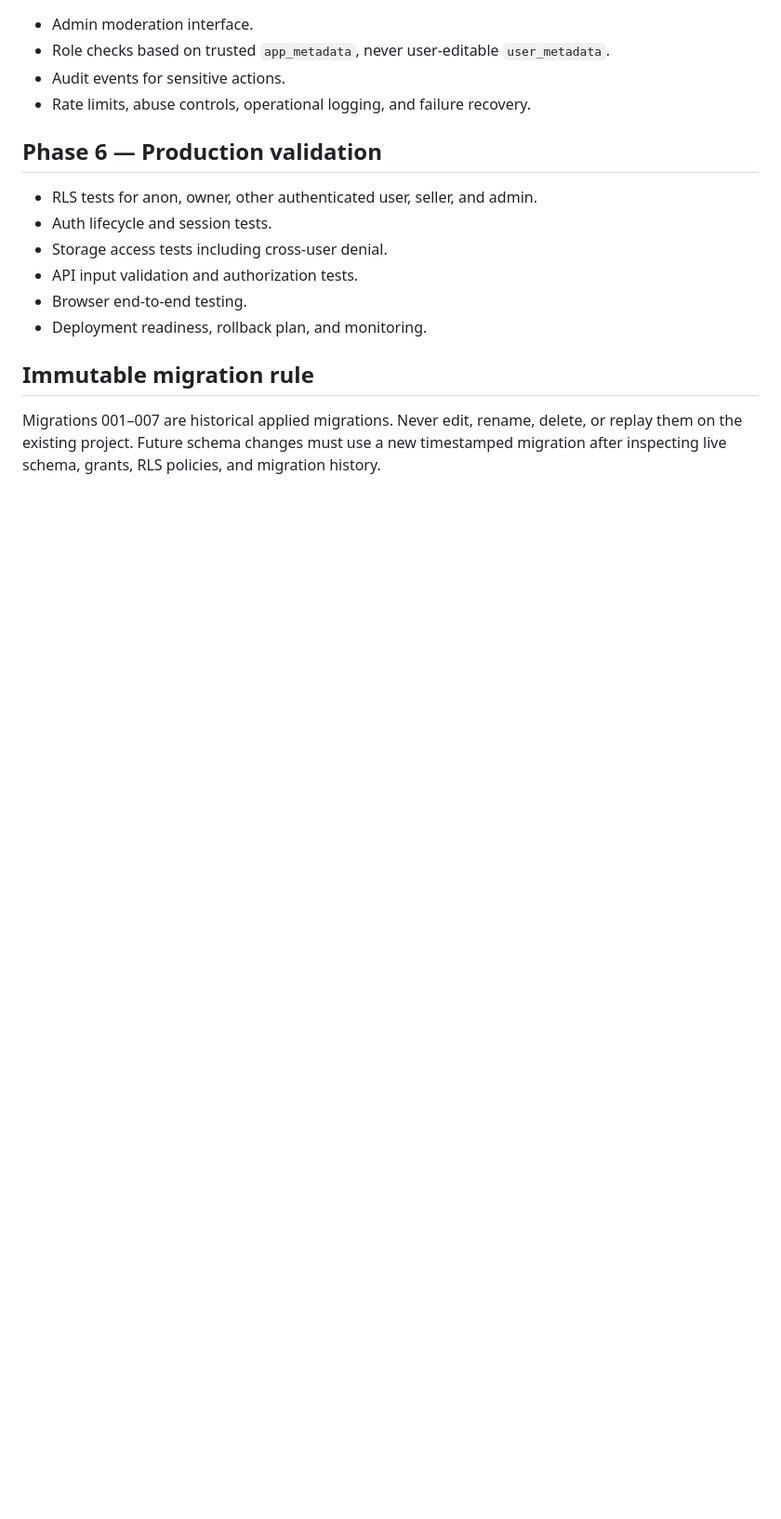
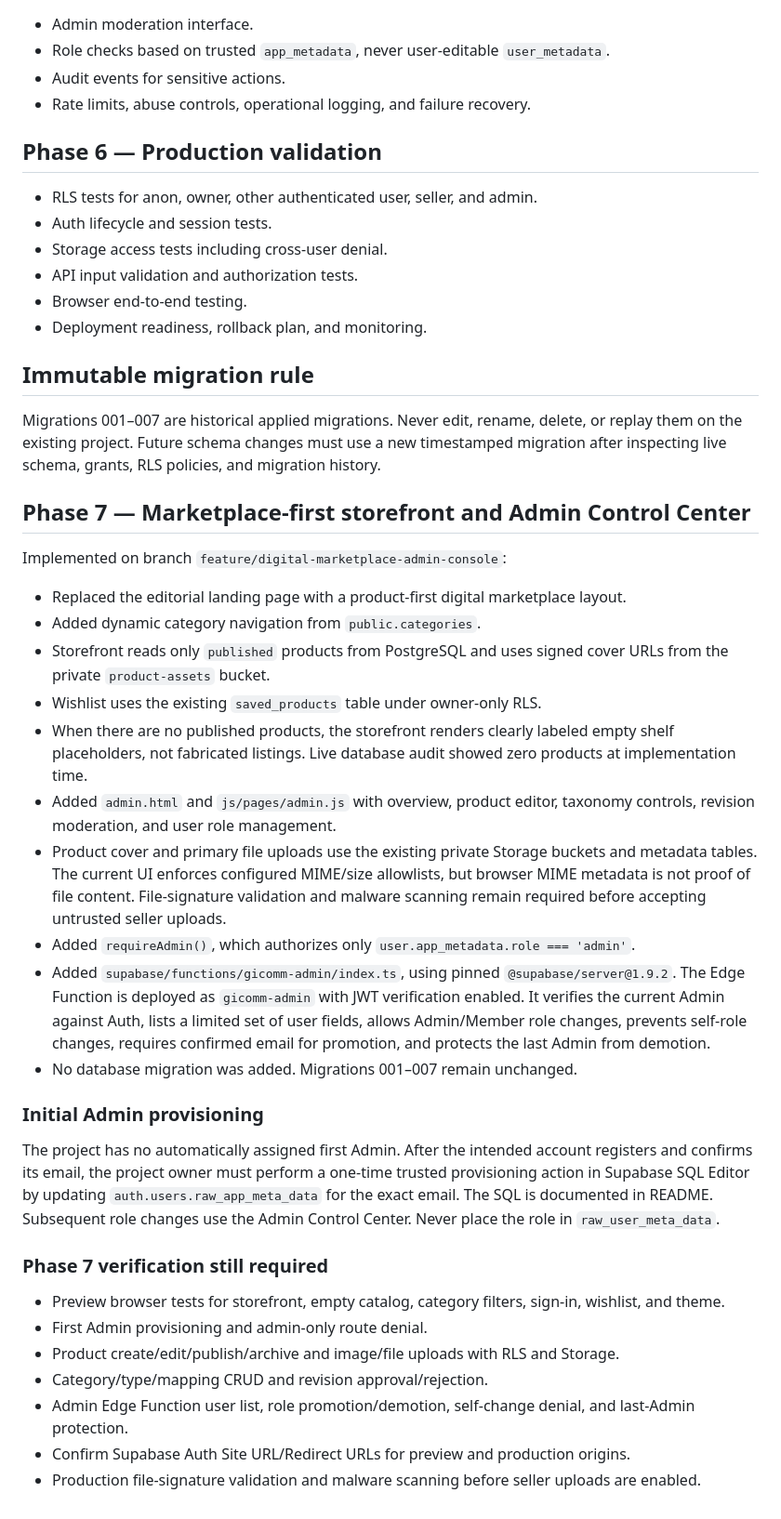
Before and after one commit to Zarr-Dev/gicomm, a Markdown page: docs/backend-implementation.md, the part around the change. Shown at 93% size. Rendered like a GitHub page; blank space fills up the shorter version.

Commit message:
docs(backend): record marketplace and Admin implementation

```diff
--- a/docs/backend-implementation.md
+++ b/docs/backend-implementation.md
@@ -103,3 +103,33 @@ No new schema migration should be added unless a concrete missing requirement is
 ## Immutable migration rule
 
 Migrations 001–007 are historical applied migrations. Never edit, rename, delete, or replay them on the existing project. Future schema changes must use a new timestamped migration after inspecting live schema, grants, RLS policies, and migration history.
+
+
+## Phase 7 — Marketplace-first storefront and Admin Control Center
+
+Implemented on branch `feature/digital-marketplace-admin-console`:
+
+- Replaced the editorial landing page with a product-first digital marketplace layout.
+- Added dynamic category navigation from `public.categories`.
+- Storefront reads only `published` products from PostgreSQL and uses signed cover URLs from the private `product-assets` bucket.
+- Wishlist uses the existing `saved_products` table under owner-only RLS.
+- When there are no published products, the storefront renders clearly labeled empty shelf placeholders, not fabricated listings. Live database audit showed zero products at implementation time.
+- Added `admin.html` and `js/pages/admin.js` with overview, product editor, taxonomy controls, revision moderation, and user role management.
+- Product cover and primary file uploads use the existing private Storage buckets and metadata tables. The current UI enforces configured MIME/size allowlists, but browser MIME metadata is not proof of file content. File-signature validation and malware scanning remain required before accepting untrusted seller uploads.
+- Added `requireAdmin()`, which authorizes only `user.app_metadata.role === 'admin'`.
+- Added `supabase/functions/gicomm-admin/index.ts`, using pinned `@supabase/server@1.9.2`. The Edge Function is deployed as `gicomm-admin` with JWT verification enabled. It verifies the current Admin against Auth, lists a limited set of user fields, allows Admin/Member role changes, prevents self-role changes, requires confirmed email for promotion, and protects the last Admin from demotion.
+- No database migration was added. Migrations 001–007 remain unchanged.
+
+### Initial Admin provisioning
+
+The project has no automatically assigned first Admin. After the intended account registers and confirms its email, the project owner must perform a one-time trusted provisioning action in Supabase SQL Editor by updating `auth.users.raw_app_meta_data` for the exact email. The SQL is documented in README. Subsequent role changes use the Admin Control Center. Never place the role in `raw_user_meta_data`.
+
+### Phase 7 verification still required
+
+- Preview browser tests for storefront, empty catalog, category filters, sign-in, wishlist, and theme.
+- First Admin provisioning and admin-only route denial.
+- Product create/edit/publish/archive and image/file uploads with RLS and Storage.
+- Category/type/mapping CRUD and revision approval/rejection.
+- Admin Edge Function user list, role promotion/demotion, self-change denial, and last-Admin protection.
+- Confirm Supabase Auth Site URL/Redirect URLs for preview and production origins.
+- Production file-signature validation and malware scanning before seller uploads are enabled.
```
